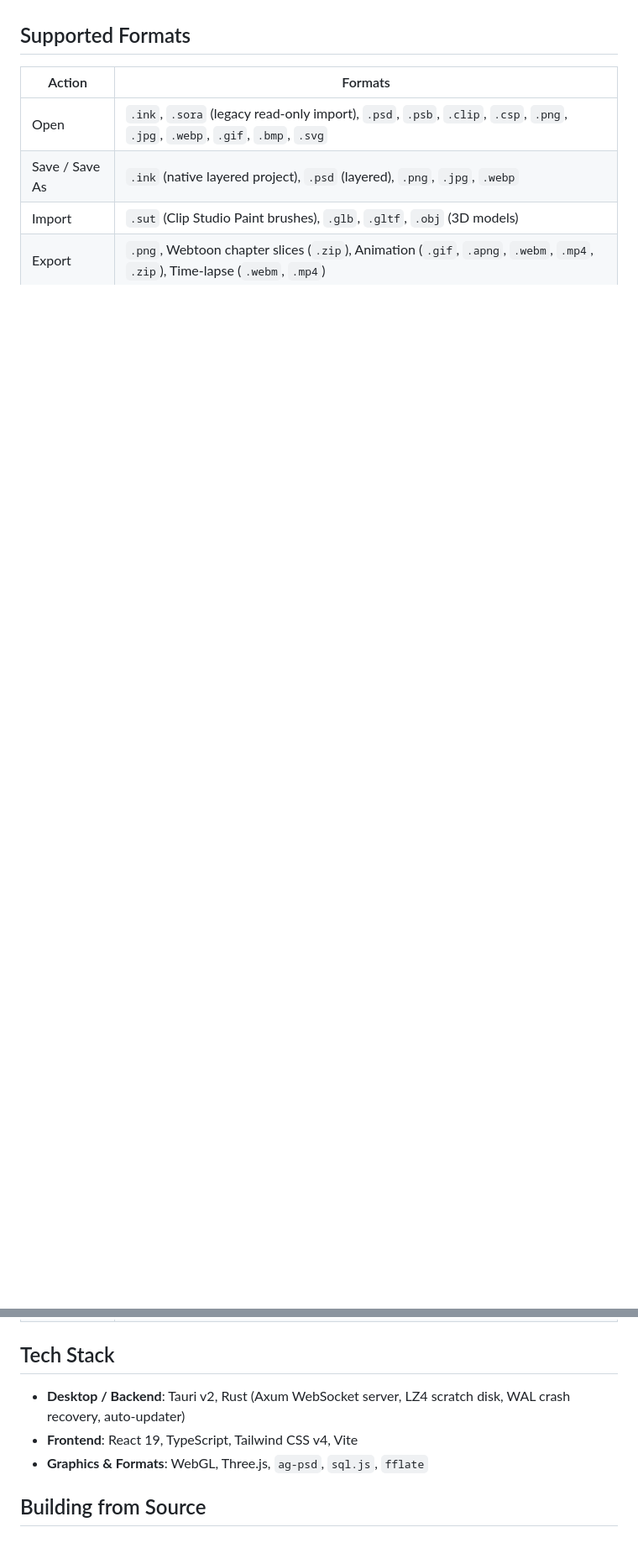
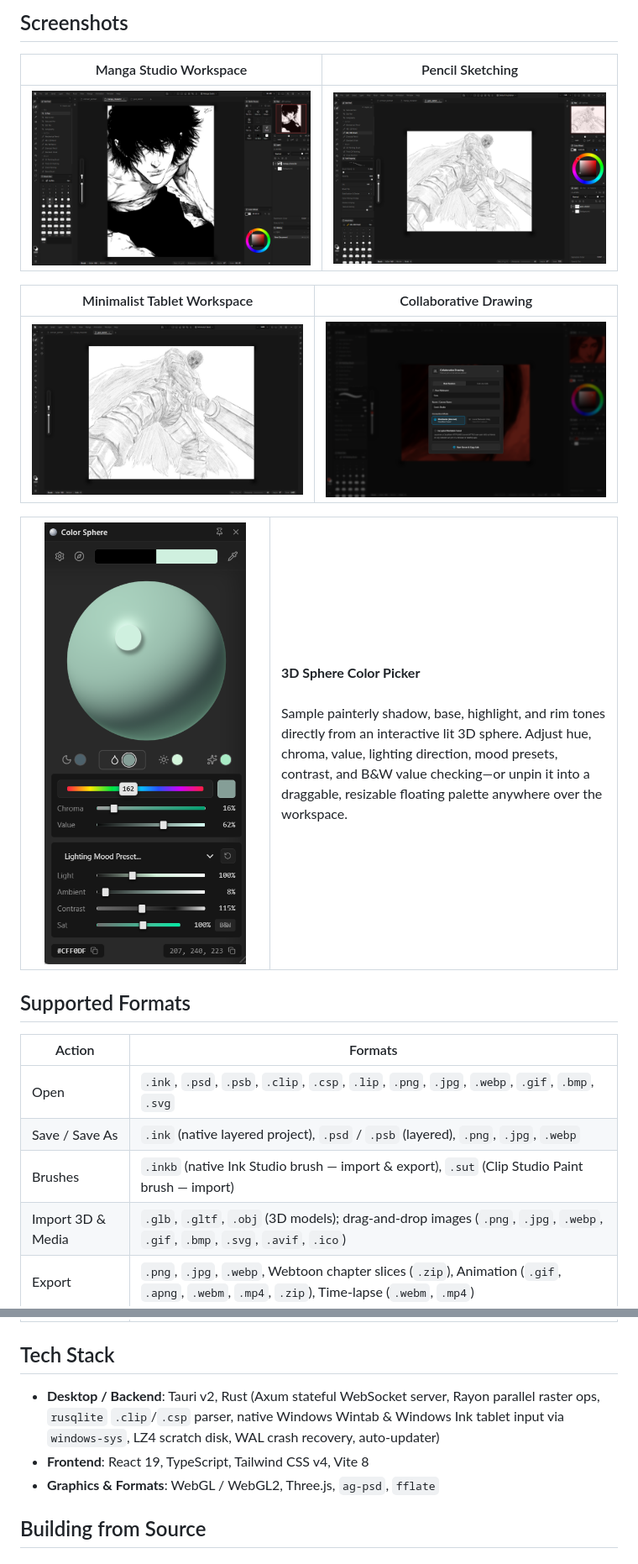
Before and after one commit to praisesora/inkstudio, a Markdown page: README.md, 2 parts joined by grey strips. Shown at 84% size. GitHub-like rendering; pictures changed too: docs/images/02-manga-studio.png (added), docs/images/03-pencil-sketching.png (added), docs/images/04-minimalist-tablet.png (added); blank space fills up the shorter version.

```diff
--- a/README.md
+++ b/README.md
@@ -20,18 +40,40 @@ Download the latest build from the [Ink Studio website](https://praisesora.githu
+## Screenshots
+
+| Manga Studio Workspace | Pencil Sketching |
+| :---: | :---: |
+| ![Manga Studio Workspace](./docs/images/02-manga-studio.png) | ![Pencil Sketching](./docs/images/03-pencil-sketching.png) |
+
+| Minimalist Tablet Workspace | Collaborative Drawing |
+| :---: | :---: |
+| ![Minimalist Tablet Workspace](./docs/images/04-minimalist-tablet.png) | ![Collaborative Drawing](./docs/images/05-collaborative-drawing.png) |
+
+<table>
+  <tr>
+    <td width="270" align="center">
+      <img src="./docs/images/06-color-sphere-picker.png" alt="3D Color Sphere Picker" width="240" />
+    </td>
+    <td>
+      <strong>3D Sphere Color Picker</strong><br /><br />
+      Sample painterly shadow, base, highlight, and rim tones directly from an interactive lit 3D sphere. Adjust hue, chroma, value, lighting direction, mood presets, contrast, and B&amp;W value checking—or unpin it into a draggable, resizable floating palette anywhere over the workspace.
+    </td>
+  </tr>
+</table>
 
 ## Supported Formats
 
 | Action | Formats |
 | --- | --- |
-| Open | `.ink`, `.sora` (legacy read-only import), `.psd`, `.psb`, `.clip`, `.csp`, `.png`, `.jpg`, `.webp`, `.gif`, `.bmp`, `.svg` |
-| Save / Save As | `.ink` (native layered project), `.psd` (layered), `.png`, `.jpg`, `.webp` |
-| Import | `.sut` (Clip Studio Paint brushes), `.glb`, `.gltf`, `.obj` (3D models) |
-| Export | `.png`, Webtoon chapter slices (`.zip`), Animation (`.gif`, `.apng`, `.webm`, `.mp4`, `.zip`), Time-lapse (`.webm`, `.mp4`) |
+| Open | `.ink`, `.psd`, `.psb`, `.clip`, `.csp`, `.lip`, `.png`, `.jpg`, `.webp`, `.gif`, `.bmp`, `.svg` |
+| Save / Save As | `.ink` (native layered project), `.psd` / `.psb` (layered), `.png`, `.jpg`, `.webp` |
+| Brushes | `.inkb` (native Ink Studio brush — import & export), `.sut` (Clip Studio Paint brush — import) |
+| Import 3D & Media | `.glb`, `.gltf`, `.obj` (3D models); drag-and-drop images (`.png`, `.jpg`, `.webp`, `.gif`, `.bmp`, `.svg`, `.avif`, `.ico`) |
+| Export | `.png`, `.jpg`, `.webp`, Webtoon chapter slices (`.zip`), Animation (`.gif`, `.apng`, `.webm`, `.mp4`, `.zip`), Time-lapse (`.webm`, `.mp4`) |
 
 ## Tech Stack
 
-- **Desktop / Backend**: Tauri v2, Rust (Axum WebSocket server, LZ4 scratch disk, WAL crash recovery, auto-updater)
-- **Frontend**: React 19, TypeScript, Tailwind CSS v4, Vite
-- **Graphics & Formats**: WebGL, Three.js, `ag-psd`, `sql.js`, `fflate`
+- **Desktop / Backend**: Tauri v2, Rust (Axum stateful WebSocket server, Rayon parallel raster ops, `rusqlite` `.clip`/`.csp` parser, native Windows Wintab & Windows Ink tablet input via `windows-sys`, LZ4 scratch disk, WAL crash recovery, auto-updater)
+- **Frontend**: React 19, TypeScript, Tailwind CSS v4, Vite 8
+- **Graphics & Formats**: WebGL / WebGL2, Three.js, `ag-psd`, `fflate`
 
 ## Building from Source
 
```
Also changed, not shown: other parts of README.md (+36 -9 lines), docs/images/01-illustration-painting.png (added).
